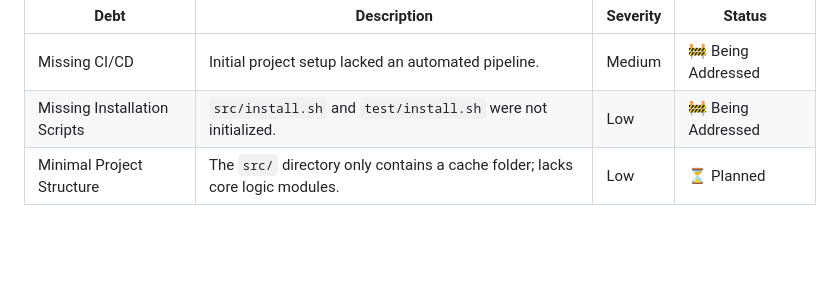
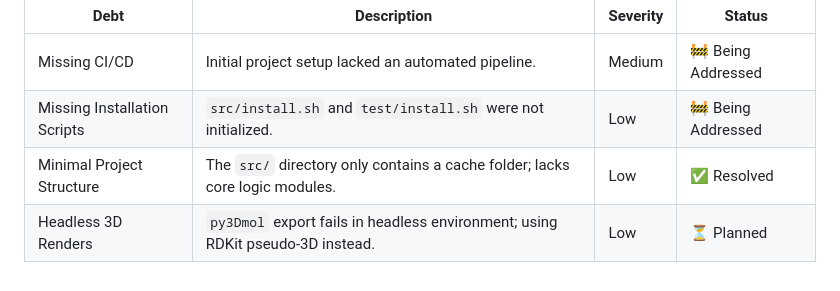
Before and after one commit to chatelao/cortisX, a Markdown page: TECHNICAL_DEBTS.md, the part around the change. Drawn GitHub-style; blank space fills up the shorter version.

```diff
--- a/TECHNICAL_DEBTS.md
+++ b/TECHNICAL_DEBTS.md
@@ -6,4 +6,5 @@ This file tracks technical debts, outdated components, security flaws, and old p
 |------|-------------|----------|--------|
 | Missing CI/CD | Initial project setup lacked an automated pipeline. | Medium | 🚧 Being Addressed |
 | Missing Installation Scripts | `src/install.sh` and `test/install.sh` were not initialized. | Low | 🚧 Being Addressed |
-| Minimal Project Structure | The `src/` directory only contains a cache folder; lacks core logic modules. | Low | ⏳ Planned |
+| Minimal Project Structure | The `src/` directory only contains a cache folder; lacks core logic modules. | Low | ✅ Resolved |
+| Headless 3D Renders | `py3Dmol` export fails in headless environment; using RDKit pseudo-3D instead. | Low | ⏳ Planned |
```
Also changed, not shown: ROADMAP.md (+5 -5 lines), output/images/cortisol_2d.png (added), output/images/cortisol_3d.png (added), output/images/cortisone_2d.png (added), output/images/cortisone_3d.png (added), 2 other files.
